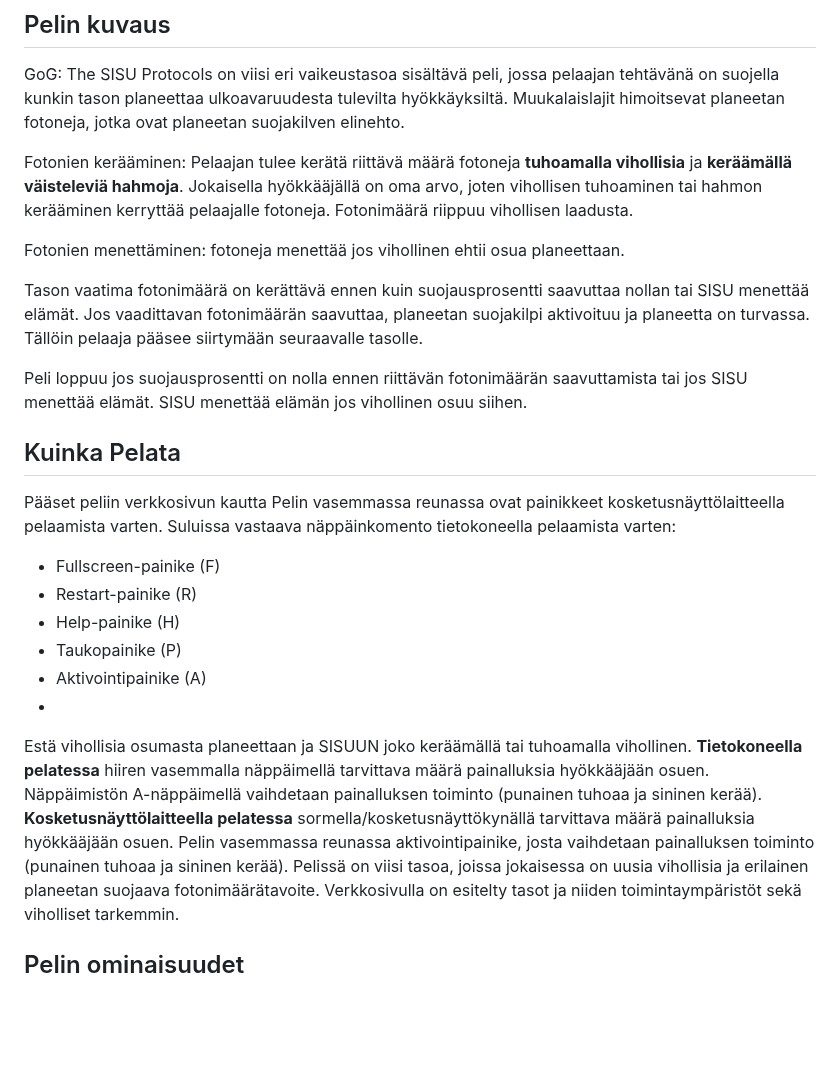
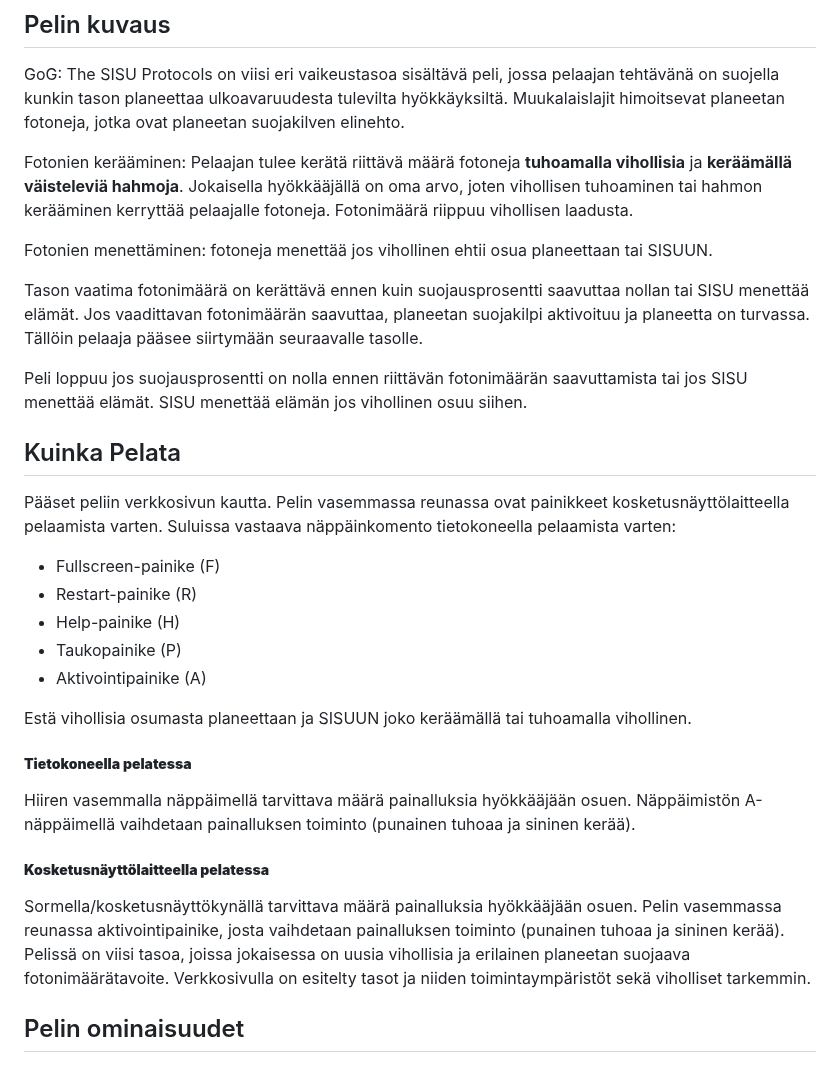
Before and after one commit to saturosvall/GoG-Sisu-Protocols, a Markdown page: README.md, the part around the change. Rendered like a GitHub page; blank space fills up the shorter version.

```diff
--- a/README.md
+++ b/README.md
@@ -27,7 +27,7 @@ GoG: The SISU Protocols on viisi eri vaikeustasoa sisältävä peli, jossa pelaa
 
 Fotonien kerääminen: Pelaajan tulee kerätä riittävä määrä fotoneja **tuhoamalla vihollisia** ja **keräämällä väisteleviä hahmoja**.  Jokaisella hyökkääjällä on oma arvo, joten vihollisen tuhoaminen tai hahmon kerääminen kerryttää pelaajalle fotoneja. Fotonimäärä riippuu vihollisen laadusta.
 
-Fotonien menettäminen: fotoneja menettää jos vihollinen ehtii osua planeettaan.
+Fotonien menettäminen: fotoneja menettää jos vihollinen ehtii osua planeettaan tai SISUUN.
 
 Tason vaatima fotonimäärä on kerättävä ennen kuin suojausprosentti saavuttaa nollan tai SISU menettää elämät. Jos vaadittavan fotonimäärän saavuttaa, planeetan suojakilpi aktivoituu ja planeetta on turvassa. Tällöin pelaaja pääsee siirtymään seuraavalle tasolle.
 
@@ -35,18 +35,23 @@ Peli loppuu jos suojausprosentti on nolla ennen riittävän fotonimäärän saav
 
 ## Kuinka Pelata
 
-Pääset peliin verkkosivun kautta
+Pääset peliin verkkosivun kautta.
 Pelin vasemmassa reunassa ovat painikkeet kosketusnäyttölaitteella pelaamista varten. Suluissa vastaava näppäinkomento tietokoneella pelaamista varten:
 - Fullscreen-painike (F)
 - Restart-painike (R)
 - Help-painike (H)
 - Taukopainike (P)
 - Aktivointipainike (A)
--
+
 
 Estä vihollisia osumasta planeettaan ja SISUUN joko keräämällä tai tuhoamalla vihollinen.
-**Tietokoneella pelatessa** hiiren vasemmalla näppäimellä tarvittava määrä painalluksia hyökkääjään osuen. Näppäimistön A-näppäimellä vaihdetaan painalluksen toiminto (punainen tuhoaa ja sininen kerää).
-**Kosketusnäyttölaitteella pelatessa** sormella/kosketusnäyttökynällä tarvittava määrä painalluksia hyökkääjään osuen. Pelin vasemmassa reunassa aktivointipainike, josta vaihdetaan painalluksen toiminto (punainen tuhoaa ja sininen kerää).
+##### **Tietokoneella pelatessa**
+
+Hiiren vasemmalla näppäimellä tarvittava määrä painalluksia hyökkääjään osuen.
+Näppäimistön A-näppäimellä vaihdetaan painalluksen toiminto (punainen tuhoaa ja sininen kerää).
+
+##### **Kosketusnäyttölaitteella pelatessa**
+Sormella/kosketusnäyttökynällä tarvittava määrä painalluksia hyökkääjään osuen. Pelin vasemmassa reunassa aktivointipainike, josta vaihdetaan painalluksen toiminto (punainen tuhoaa ja sininen kerää).
 Pelissä on viisi tasoa, joissa jokaisessa on uusia vihollisia ja erilainen planeetan suojaava fotonimäärätavoite.
 Verkkosivulla on esitelty tasot ja niiden toimintaympäristöt sekä viholliset tarkemmin.
 
```
